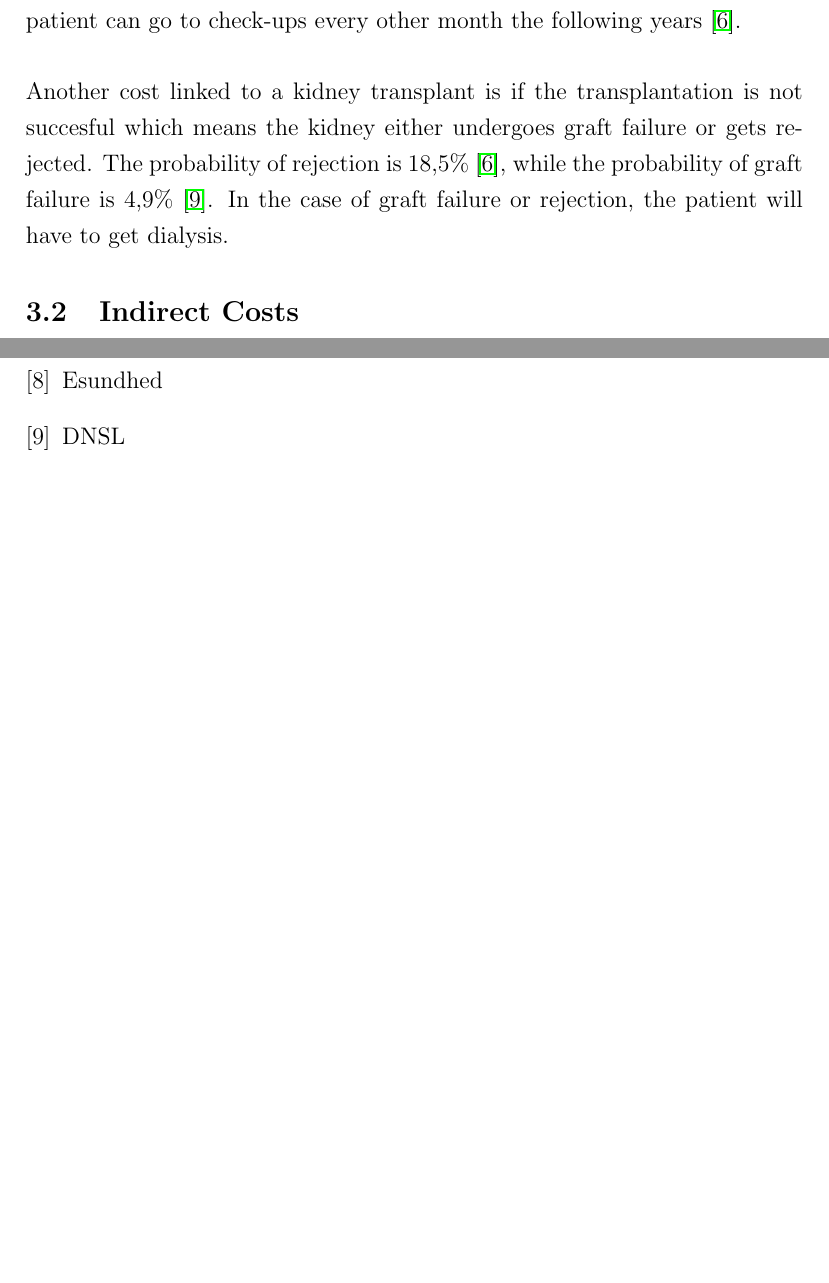
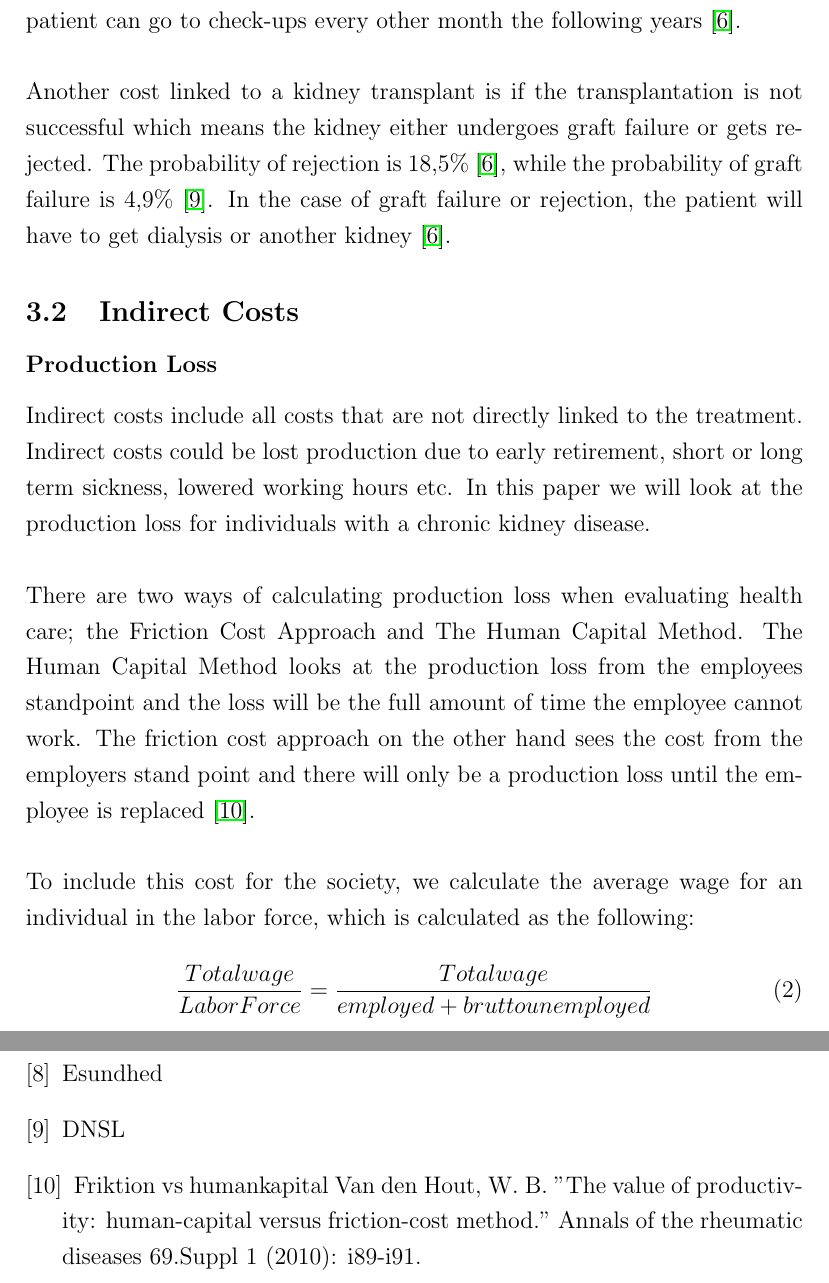
Before and after one commit to SimonKBjerg/Health-Economics, a LaTeX paper (LaTex/Paper.tex): two parts of pages 14 and 16 of 16, joined at a grey line, cut so that both start at the same text, the shorter picture padded with empty space. Compiled offline with pdfLaTeX.

Commit message:
indirekte omk

```diff
--- a/LaTex/Paper.tex
+++ b/LaTex/Paper.tex
@@ -174,10 +174,20 @@ When receiving a kidney, the kidney will either come from a living og deceased d
 \\\\
 The biggest cost in relation to a kidney  transplantation is the actual surgery. The surgery is divided into two types; a complicated and a normal kidney transplantation. The probability of undergoing a complicated surgery is 11\%, whereas the probability of a normal surgery is 89\% \cite{esundhed} \cite{CUAdkartikel}. After having a kidney transplantation, the patient should go to a check up 2-3 times a week in the preceding year after the operation. If there is no complications the patient can go to check-ups every other month the following years \cite{Rigshospitalet}.
 \\\\
-Another cost linked to a kidney transplant is if the transplantation is not succesful which means the kidney either undergoes graft failure or gets rejected. The probability of rejection is 18,5\% \cite{Rigshospitalet}, while the probability of graft failure is 4,9\% \cite{DNSL}. In the case of graft failure or rejection, the patient will have to get dialysis.
+Another cost linked to a kidney transplant is if the transplantation is not successful which means the kidney either undergoes graft failure or gets rejected. The probability of rejection is 18,5\% \cite{Rigshospitalet}, while the probability of graft failure is 4,9\% \cite{DNSL}. In the case of graft failure or rejection, the patient will have to get dialysis or another kidney \cite{Rigshospitalet}.
 
 \subsection{Indirect Costs}
-=======
+
+\subsubsection*{Production Loss}
+Indirect costs include all costs that are not directly linked to the treatment. Indirect costs could be lost production due to early retirement, short or long term sickness, lowered working hours etc. In this paper we will look at the production loss for individuals with a chronic kidney disease.
+\\\\
+There are two ways of calculating production loss when evaluating health care; the Friction Cost Approach and The Human Capital Method. The Human Capital Method looks at the production loss from the employees standpoint and the loss will be the full amount of time the employee cannot work. The friction cost approach on the other hand sees the cost from the employers stand point and there will only be a production loss until the employee is replaced \cite{friktion}.
+\\\\
+To include this cost for the society, we calculate the average wage for an individual in the labor force, which is calculated as the following:
+
+\begin{equation}
+\dfrac{Total wage}{Labor Force} = \dfrac{Total wage}{employed + brutto unemployed}
+\end{equation}
 
 
 
@@ -260,6 +270,10 @@ Esundhed
 \bibitem{DNSL}
 DNSL
 
+\bibitem{friktion}
+Friktion vs humankapital
+Van den Hout, W. B. "The value of productivity: human-capital versus friction-cost method." Annals of the rheumatic diseases 69.Suppl 1 (2010): i89-i91.
+
 \end{thebibliography}
 
 
```
Also changed, not shown: LaTex/Paper.pdf, 3 other files.
